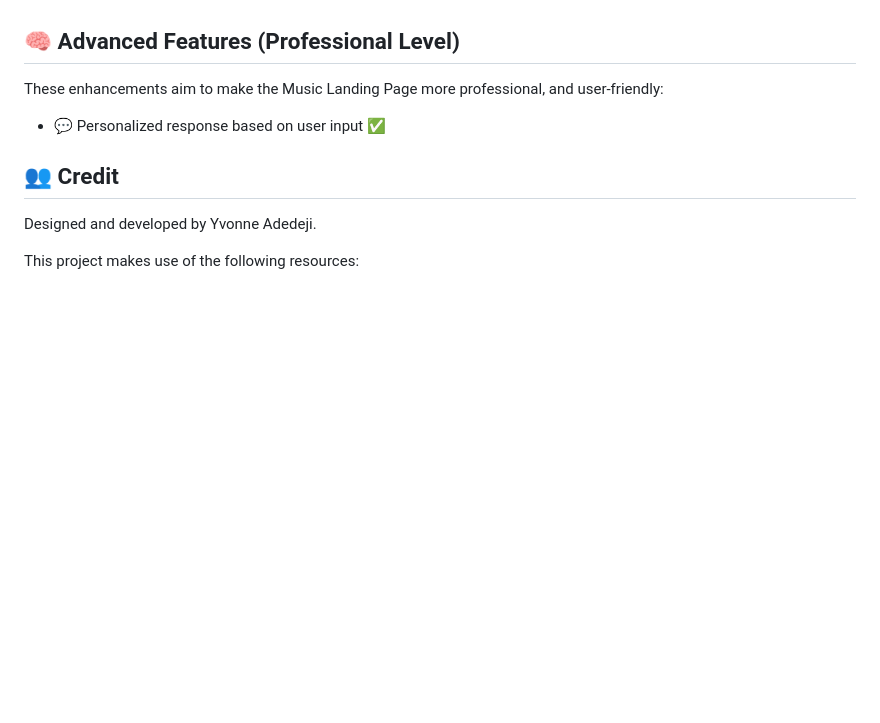
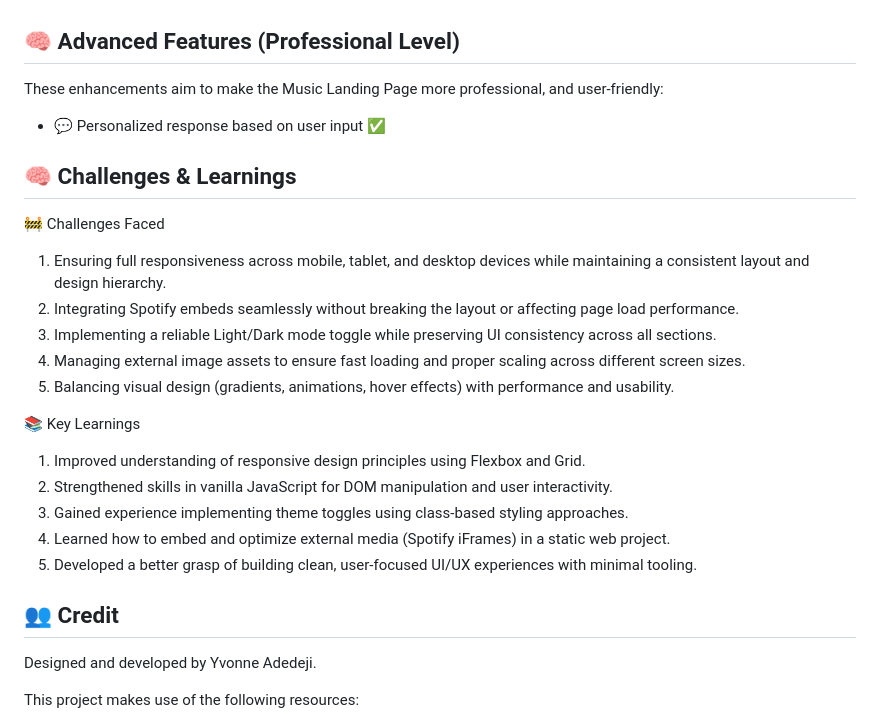
Before and after one commit to yvonnesarah/music-landing-page, a Markdown page: README.md, the part around the change. Rendered like a GitHub page; blank space fills up the shorter version.

Commit message:
Added Challenges & Learnings section to project README

```diff
--- a/README.md
+++ b/README.md
@@ -85,6 +85,23 @@ These enhancements are designed to make the Music Landing Page more intuitive, v
 These enhancements aim to make the Music Landing Page more professional, and user-friendly:
 * 💬 Personalized response based on user input ✅
 
+## 🧠 Challenges & Learnings
+🚧 Challenges Faced
+
+1. Ensuring full responsiveness across mobile, tablet, and desktop devices while maintaining a consistent layout and design hierarchy.
+2. Integrating Spotify embeds seamlessly without breaking the layout or affecting page load performance.
+3. Implementing a reliable Light/Dark mode toggle while preserving UI consistency across all sections.
+4. Managing external image assets to ensure fast loading and proper scaling across different screen sizes.
+5. Balancing visual design (gradients, animations, hover effects) with performance and usability.
+
+📚 Key Learnings
+
+1. Improved understanding of responsive design principles using Flexbox and Grid.
+2. Strengthened skills in vanilla JavaScript for DOM manipulation and user interactivity.
+3. Gained experience implementing theme toggles using class-based styling approaches.
+4. Learned how to embed and optimize external media (Spotify iFrames) in a static web project.
+5. Developed a better grasp of building clean, user-focused UI/UX experiences with minimal tooling.
+
 ## 👥 Credit
 Designed and developed by Yvonne Adedeji.
 
```
